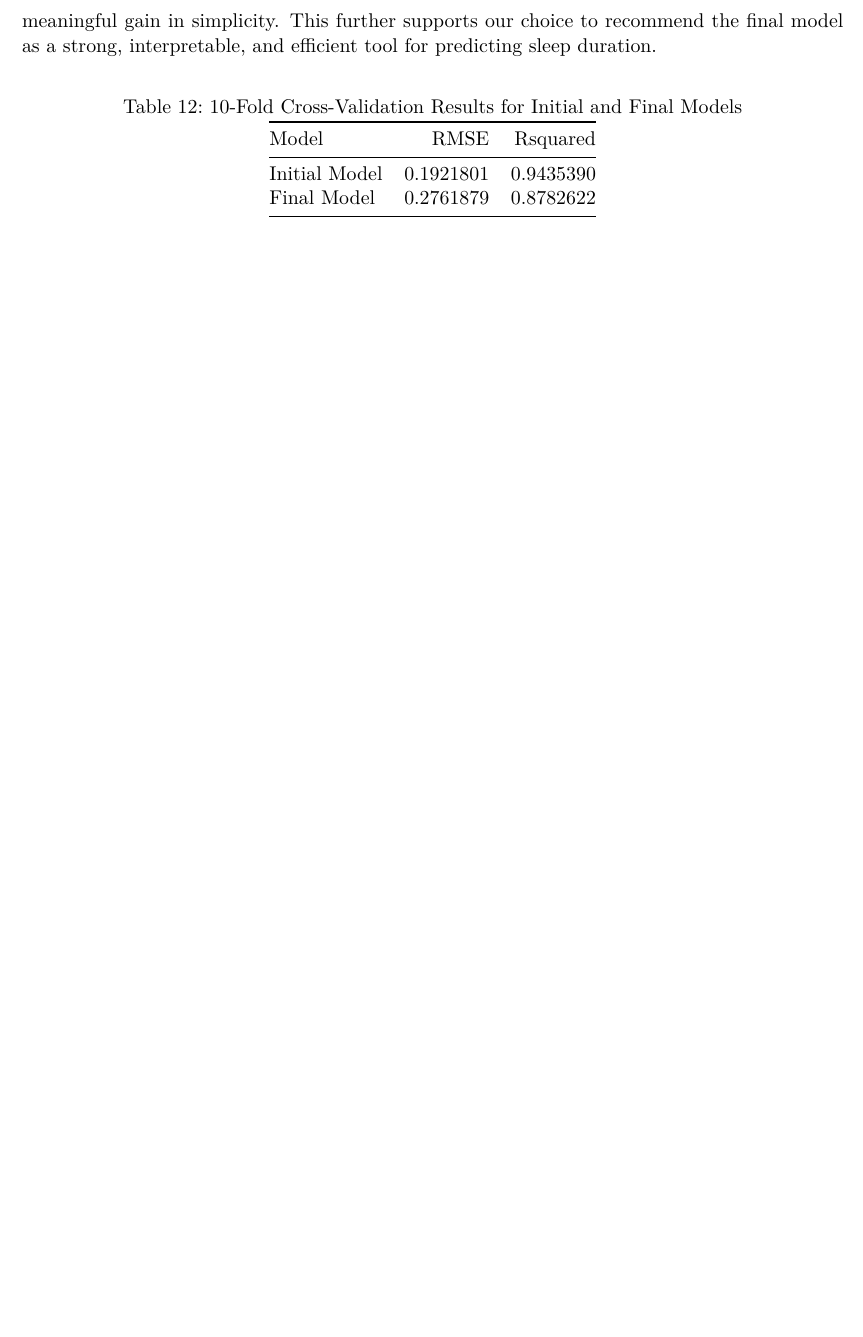
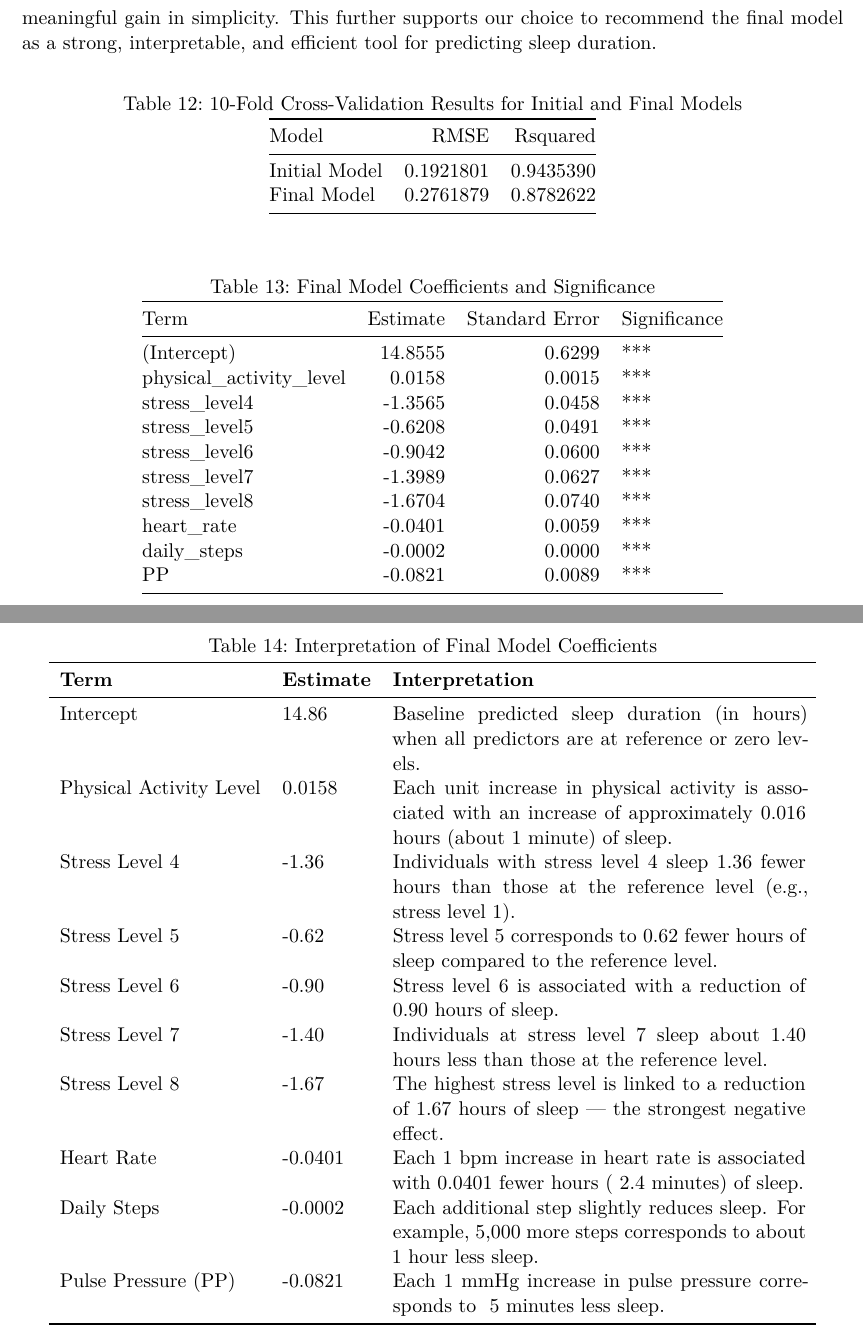
Before and after one commit to matthewmurnane/sleep_multiple_linear_regression, a Quarto document (paper/paper.qmd): part of page 7 of 7 before the commit and two parts of pages 7 and 8 of 8 after it, the two joined at a grey line, cut so that both start at the same text, the shorter picture padded with empty space. Rendered offline with R 4.5, knitr and Pandoc in place of Quarto, then LaTeX, with nearby package versions; code that draws random numbers runs with fixed seeds of ours; column names are cleaned by a stand-in for the janitor package.

Commit message:
Update paper.qmd
added table and beta interpretation

````diff
--- a/paper/paper.qmd
+++ b/paper/paper.qmd
@@ -419,3 +419,5 @@ cv_results <- tibble(
 # 4. Display as kable table
 kable(cv_results, caption = "10-Fold Cross-Validation Results for Initial and Final Models")
 ```
+
+```{r}
@@ -421,0 +429,41 @@ kable(cv_results, caption = "10-Fold Cross-Validation Results for Initial and Fi
+  ~Term, ~Estimate, ~`Standard Error`, ~Significance,
+  "(Intercept)", 14.8555, 0.6299, "***",
+  "physical_activity_level", 0.0158, 0.0015, "***",
+  "stress_level4", -1.3565, 0.0458, "***",
+  "stress_level5", -0.6208, 0.0491, "***",
+  "stress_level6", -0.9042, 0.0600, "***",
+  "stress_level7", -1.3989, 0.0627, "***",
+  "stress_level8", -1.6704, 0.0740, "***",
+  "heart_rate", -0.0401, 0.0059, "***",
+  "daily_steps", -0.0002, 0.0000, "***",
+  "PP", -0.0821, 0.0089, "***"
+)
+
+# Render as kable
+kable(
+  final_model_table,
+  caption = "Final Model Coefficients and Significance",
+  format = "pandoc"
+)
+```
+
+\begin{table}[ht]
+\centering
+\caption{Interpretation of Final Model Coefficients}
+\begin{tabular}{llp{8cm}}
+\toprule
+\textbf{Term} & \textbf{Estimate} & \textbf{Interpretation} \\
+\midrule
+Intercept & 14.86 & Baseline predicted sleep duration (in hours) when all predictors are at reference or zero levels. \\
+Physical Activity Level & 0.0158 & Each unit increase in physical activity is associated with an increase of approximately 0.016 hours (about 1 minute) of sleep. \\
+Stress Level 4 & -1.36 & Individuals with stress level 4 sleep 1.36 fewer hours than those at the reference level (e.g., stress level 1). \\
+Stress Level 5 & -0.62 & Stress level 5 corresponds to 0.62 fewer hours of sleep compared to the reference level. \\
+Stress Level 6 & -0.90 & Stress level 6 is associated with a reduction of 0.90 hours of sleep. \\
+Stress Level 7 & -1.40 & Individuals at stress level 7 sleep about 1.40 hours less than those at the reference level. \\
+Stress Level 8 & -1.67 & The highest stress level is linked to a reduction of 1.67 hours of sleep — the strongest negative effect. \\
+Heart Rate & -0.0401 & Each 1 bpm increase in heart rate is associated with 0.0401 fewer hours (~2.4 minutes) of sleep. \\
+Daily Steps & -0.0002 & Each additional step slightly reduces sleep. For example, 5,000 more steps corresponds to about 1 hour less sleep. \\
+Pulse Pressure (PP) & -0.0821 & Each 1 mmHg increase in pulse pressure corresponds to ~5 minutes less sleep. \\
+\bottomrule
+\end{tabular}
+\end{table}
````
Also changed, not shown: paper/paper.qmd (5 more changed lines).
